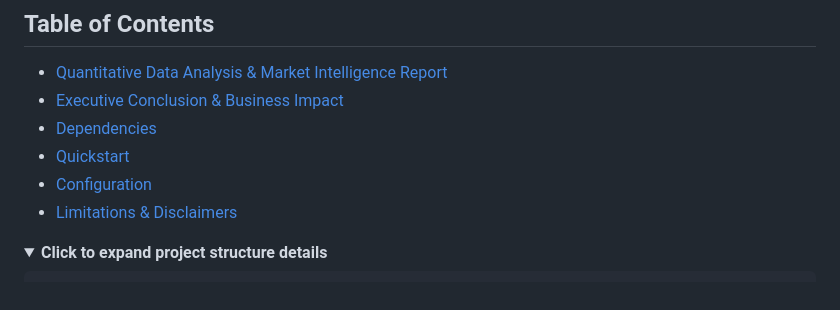
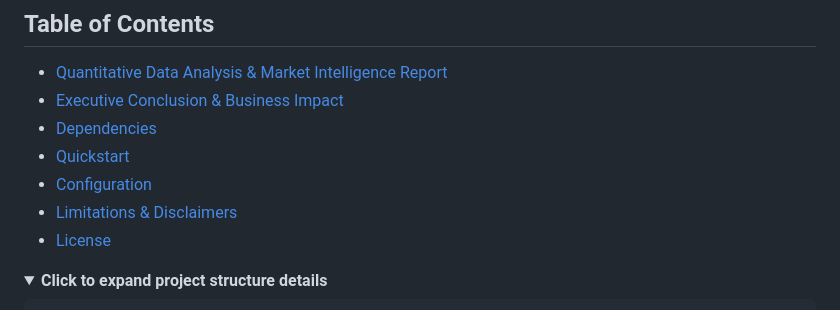
Before and after one commit to MustafaBeratYavas/AUTOMATED-DATA-PIPELINE, a Markdown page: README.md, the part around the change. GitHub-like rendering; folded sections open.

Commit message:
docs: add license entry to table of contents

```diff
--- a/README.md
+++ b/README.md
@@ -31,6 +31,7 @@ Constructed on a domain-driven architectural foundation, the extraction framewor
 - [Quickstart](#quickstart)
 - [Configuration](#configuration)
 - [Limitations & Disclaimers](#limitations--disclaimers)
+- [License](#license)
 
 <details>
 <summary><b>Click to expand project structure details</b></summary>
```
